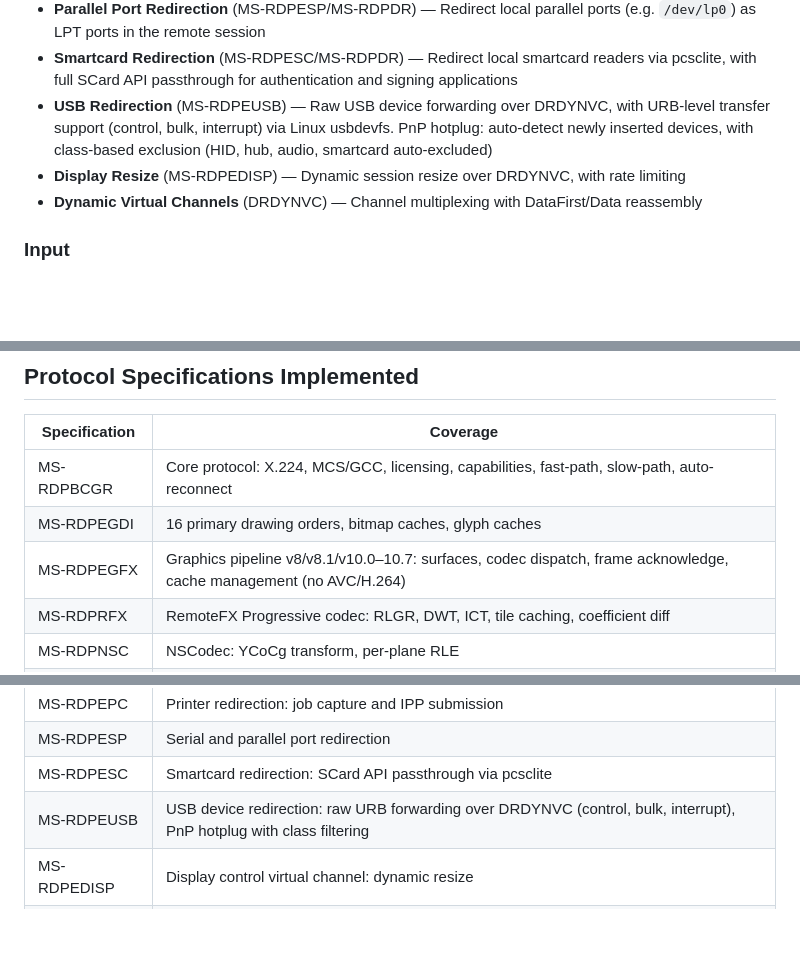
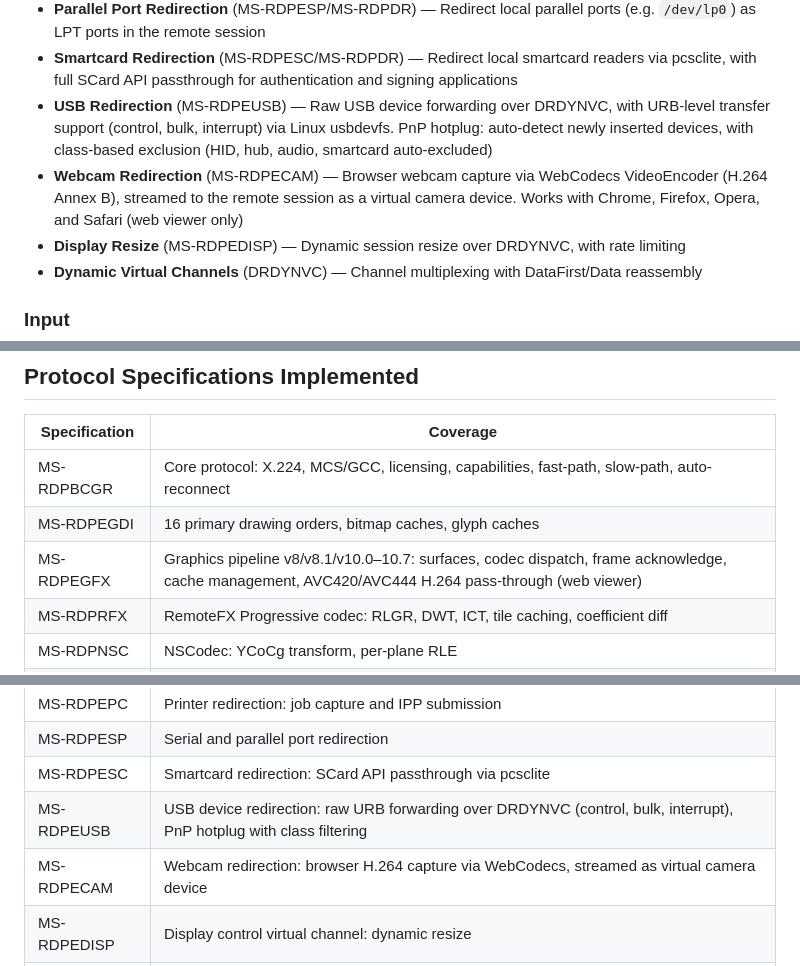
Before and after one commit to bouncyball-git/gopher-rdp, a Markdown page: README.md, 3 parts joined by grey strips. Drawn GitHub-style; blank space fills up the shorter version.

```diff
--- a/README.md
+++ b/README.md
@@ -114,6 +114,7 @@ go build -o gopher-rdp ./client
 - **Parallel Port Redirection** (MS-RDPESP/MS-RDPDR) — Redirect local parallel ports (e.g. `/dev/lp0`) as LPT ports in the remote session
 - **Smartcard Redirection** (MS-RDPESC/MS-RDPDR) — Redirect local smartcard readers via pcsclite, with full SCard API passthrough for authentication and signing applications
 - **USB Redirection** (MS-RDPEUSB) — Raw USB device forwarding over DRDYNVC, with URB-level transfer support (control, bulk, interrupt) via Linux usbdevfs. PnP hotplug: auto-detect newly inserted devices, with class-based exclusion (HID, hub, audio, smartcard auto-excluded)
+- **Webcam Redirection** (MS-RDPECAM) — Browser webcam capture via WebCodecs VideoEncoder (H.264 Annex B), streamed to the remote session as a virtual camera device. Works with Chrome, Firefox, Opera, and Safari (web viewer only)
 - **Display Resize** (MS-RDPEDISP) — Dynamic session resize over DRDYNVC, with rate limiting
 - **Dynamic Virtual Channels** (DRDYNVC) — Channel multiplexing with DataFirst/Data reassembly
 
@@ -682,7 +683,7 @@ A pprof server is always available at `http://localhost:6060`.
 |---------------|----------|
 | MS-RDPBCGR | Core protocol: X.224, MCS/GCC, licensing, capabilities, fast-path, slow-path, auto-reconnect |
 | MS-RDPEGDI | 16 primary drawing orders, bitmap caches, glyph caches |
-| MS-RDPEGFX | Graphics pipeline v8/v8.1/v10.0–10.7: surfaces, codec dispatch, frame acknowledge, cache management (no AVC/H.264) |
+| MS-RDPEGFX | Graphics pipeline v8/v8.1/v10.0–10.7: surfaces, codec dispatch, frame acknowledge, cache management, AVC420/AVC444 H.264 pass-through (web viewer) |
 | MS-RDPRFX | RemoteFX Progressive codec: RLGR, DWT, ICT, tile caching, coefficient diff |
 | MS-RDPNSC | NSCodec: YCoCg transform, per-plane RLE |
 | MS-RDPCCOD | ClearCodec: residual, bands, subcodec, vbar caching |
@@ -694,6 +695,7 @@ A pprof server is always available at `http://localhost:6060`.
 | MS-RDPESP | Serial and parallel port redirection |
 | MS-RDPESC | Smartcard redirection: SCard API passthrough via pcsclite |
 | MS-RDPEUSB | USB device redirection: raw URB forwarding over DRDYNVC (control, bulk, interrupt), PnP hotplug with class filtering |
+| MS-RDPECAM | Webcam redirection: browser H.264 capture via WebCodecs, streamed as virtual camera device |
 | MS-RDPEDISP | Display control virtual channel: dynamic resize |
 | MS-RDPEDYC | Dynamic virtual channel transport: multiplexing, reassembly |
 | MS-RDPELE | Licensing: server license negotiation |
```
Also changed, not shown: other parts of README.md (+1 -0 lines).
